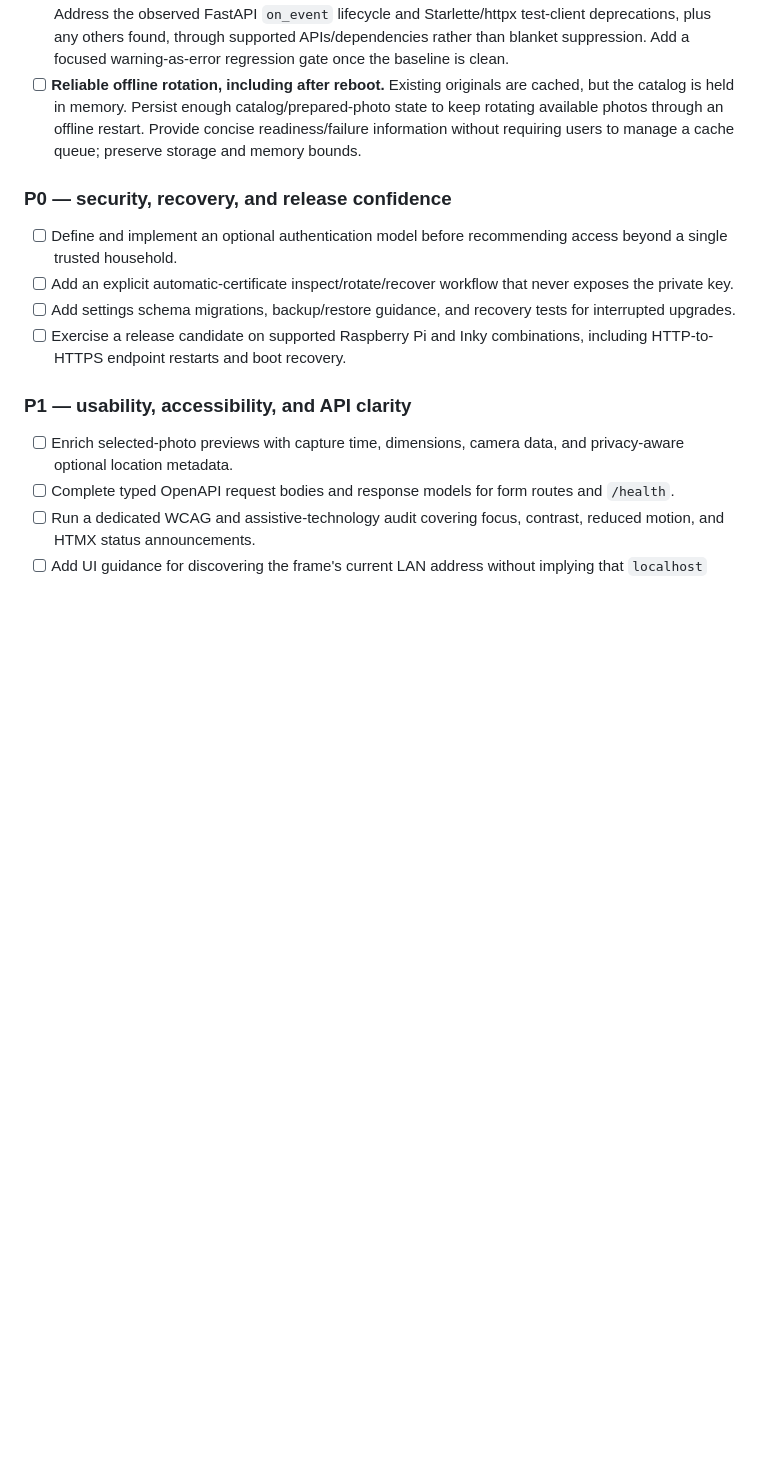
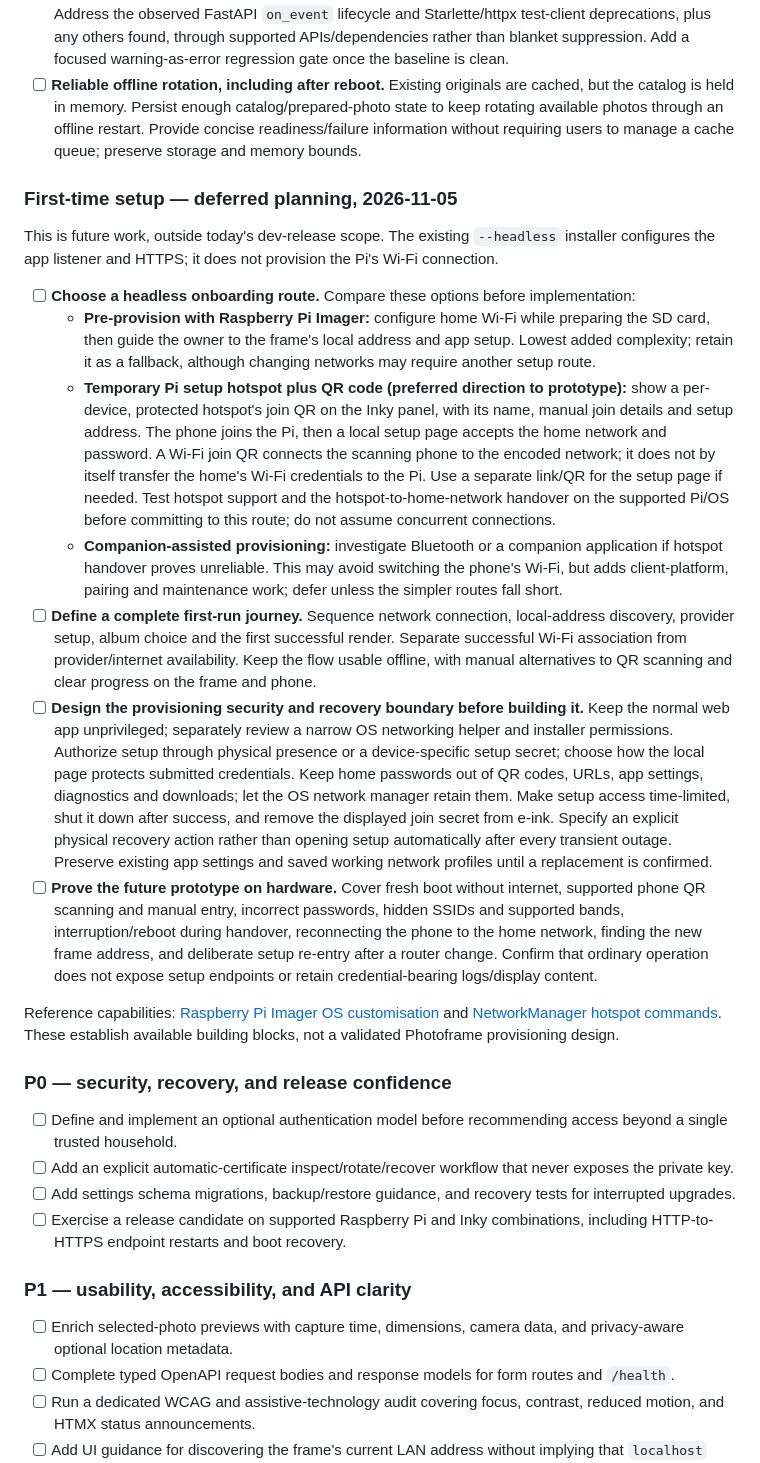
Before and after one commit to mravalanche/photoframe, a Markdown page: PROJECT.md, the part around the change. GitHub-like rendering; blank space fills up the shorter version.

Commit message:
docs: plan deferred first-time Wi-Fi setup options

```diff
--- a/PROJECT.md
+++ b/PROJECT.md
@@ -445,6 +445,48 @@ entries are proposals, separate from engineering and release-readiness work.
   available photos through an offline restart. Provide concise readiness/failure information
   without requiring users to manage a cache queue; preserve storage and memory bounds.
 
+### First-time setup — deferred planning, 2026-11-05
+
+This is future work, outside today's dev-release scope. The existing `--headless` installer
+configures the app listener and HTTPS; it does not provision the Pi's Wi-Fi connection.
+
+- [ ] **Choose a headless onboarding route.** Compare these options before implementation:
+  - **Pre-provision with Raspberry Pi Imager:** configure home Wi-Fi while preparing the SD card,
+    then guide the owner to the frame's local address and app setup. Lowest added complexity;
+    retain it as a fallback, although changing networks may require another setup route.
+  - **Temporary Pi setup hotspot plus QR code (preferred direction to prototype):** show a
+    per-device, protected hotspot's join QR on the Inky panel, with its name, manual join details
+    and setup address. The phone joins the Pi, then a local setup page accepts the home network
+    and password. A Wi-Fi join QR connects the scanning phone to the encoded network; it does
+    not by itself transfer the home's Wi-Fi credentials to the Pi. Use a separate link/QR for
+    the setup page if needed. Test hotspot support and the hotspot-to-home-network handover on
+    the supported Pi/OS before committing to this route; do not assume concurrent connections.
+  - **Companion-assisted provisioning:** investigate Bluetooth or a companion application if
+    hotspot handover proves unreliable. This may avoid switching the phone's Wi-Fi, but adds
+    client-platform, pairing and maintenance work; defer unless the simpler routes fall short.
+- [ ] **Define a complete first-run journey.** Sequence network connection, local-address
+  discovery, provider setup, album choice and the first successful render. Separate successful
+  Wi-Fi association from provider/internet availability. Keep the flow usable offline, with
+  manual alternatives to QR scanning and clear progress on the frame and phone.
+- [ ] **Design the provisioning security and recovery boundary before building it.** Keep the
+  normal web app unprivileged; separately review a narrow OS networking helper and installer
+  permissions. Authorize setup through physical presence or a device-specific setup secret;
+  choose how the local page protects submitted credentials. Keep home passwords out of QR
+  codes, URLs, app settings, diagnostics and downloads; let the OS network manager retain them.
+  Make setup access time-limited, shut it down after success, and remove the displayed join
+  secret from e-ink. Specify an explicit physical recovery action rather than opening setup
+  automatically after every transient outage. Preserve existing app settings and saved working
+  network profiles until a replacement is confirmed.
+- [ ] **Prove the future prototype on hardware.** Cover fresh boot without internet, supported
+  phone QR scanning and manual entry, incorrect passwords, hidden SSIDs and supported bands,
+  interruption/reboot during handover, reconnecting the phone to the home network, finding the
+  new frame address, and deliberate setup re-entry after a router change. Confirm that ordinary
+  operation does not expose setup endpoints or retain credential-bearing logs/display content.
+
+Reference capabilities: [Raspberry Pi Imager OS customisation](https://www.raspberrypi.com/documentation/computers/getting-started.html)
+and [NetworkManager hotspot commands](https://networkmanager.pages.freedesktop.org/NetworkManager/NetworkManager/nmcli.html).
+These establish available building blocks, not a validated Photoframe provisioning design.
+
 ### P0 — security, recovery, and release confidence
 
 - [ ] Define and implement an optional authentication model before recommending access beyond a
```
